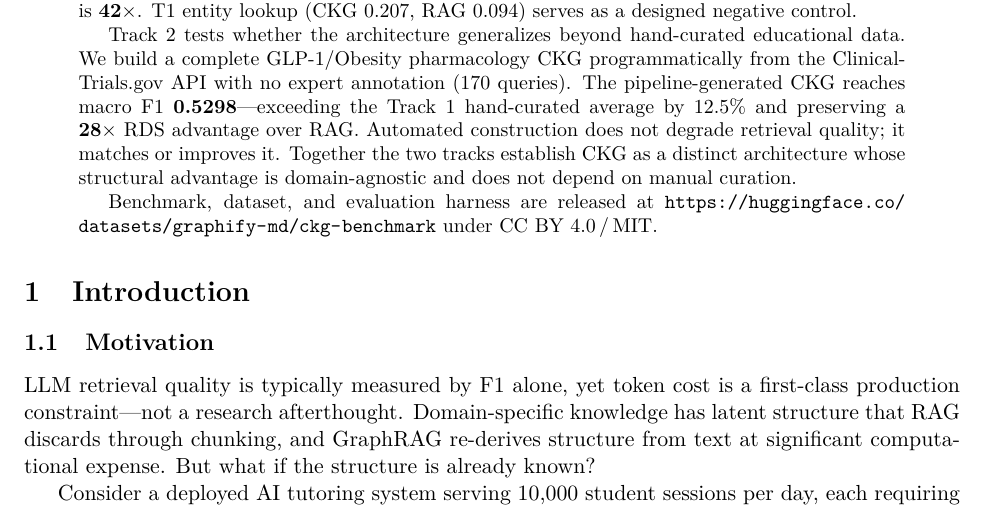
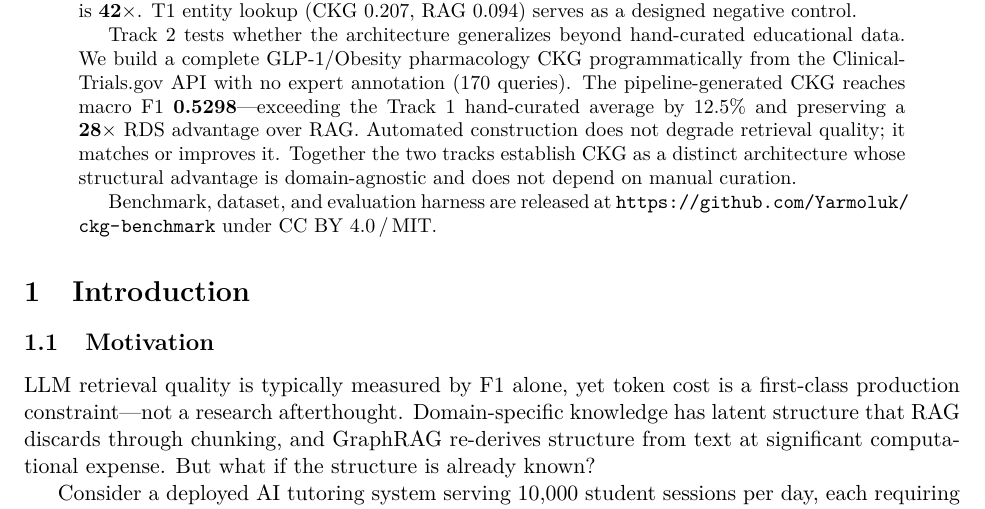
Before and after one commit to Yarmoluk/ckg-benchmark, a LaTeX paper (paper/main.tex, which reads paper/sections/01-abstract.tex): part of page 1 of 32, cut so that both start at the same text. Compiled offline with pdfLaTeX.

Commit message:
fix: remove 404 HuggingFace URL from abstract — replace with GitHub
Co-Authored-By: Claude Sonnet 4.6 <noreply@anthropic.com>

```diff
--- a/paper/sections/01-abstract.tex
+++ b/paper/sections/01-abstract.tex
@@ -29,6 +29,6 @@ whose structural advantage is domain-agnostic and does not depend on
 manual curation.
 
 Benchmark, dataset, and evaluation harness are released at
-\url{https://huggingface.co/datasets/graphify-md/ckg-benchmark}
+\url{https://github.com/Yarmoluk/ckg-benchmark}
 under CC BY 4.0\,/\,MIT.
 \end{abstract}
```
